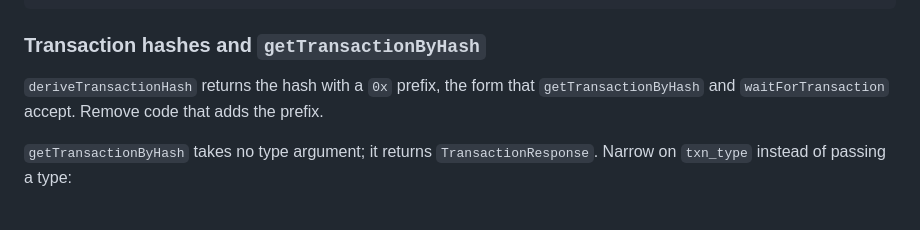
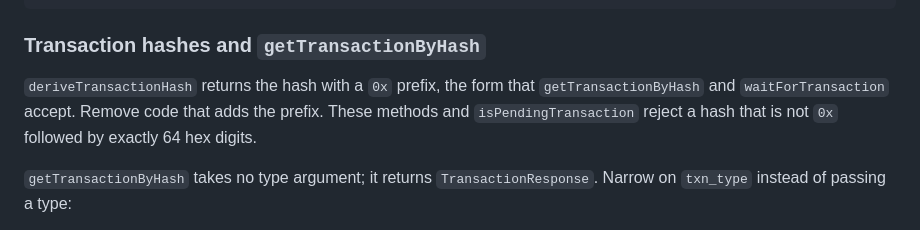
Before and after one commit to Entropy-Foundation/supra-ts-sdk, a Markdown page: MIGRATION.md, the part around the change. GitHub-like rendering.

```diff
--- a/MIGRATION.md
+++ b/MIGRATION.md
@@ -286,7 +286,8 @@ if (response.status === "NotReadBack") {
 ### Transaction hashes and `getTransactionByHash`
 
 `deriveTransactionHash` returns the hash with a `0x` prefix, the form that `getTransactionByHash` and
-`waitForTransaction` accept. Remove code that adds the prefix.
+`waitForTransaction` accept. Remove code that adds the prefix. These methods and `isPendingTransaction` reject a hash
+that is not `0x` followed by exactly 64 hex digits.
 
 `getTransactionByHash` takes no type argument; it returns `TransactionResponse`. Narrow on `txn_type` instead of
 passing a type:
```
Also changed, not shown: CHANGELOG.md (+2 -0 lines).
